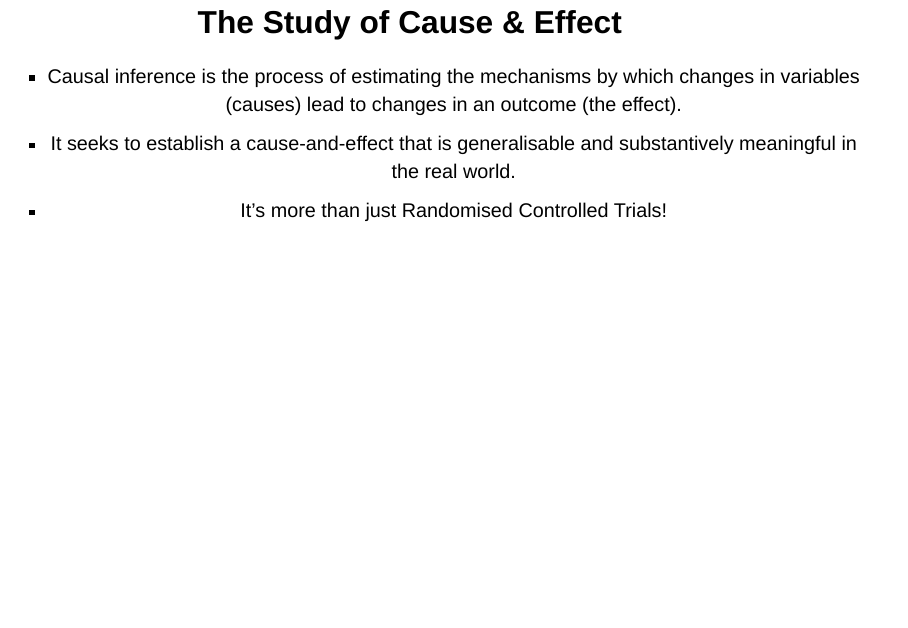
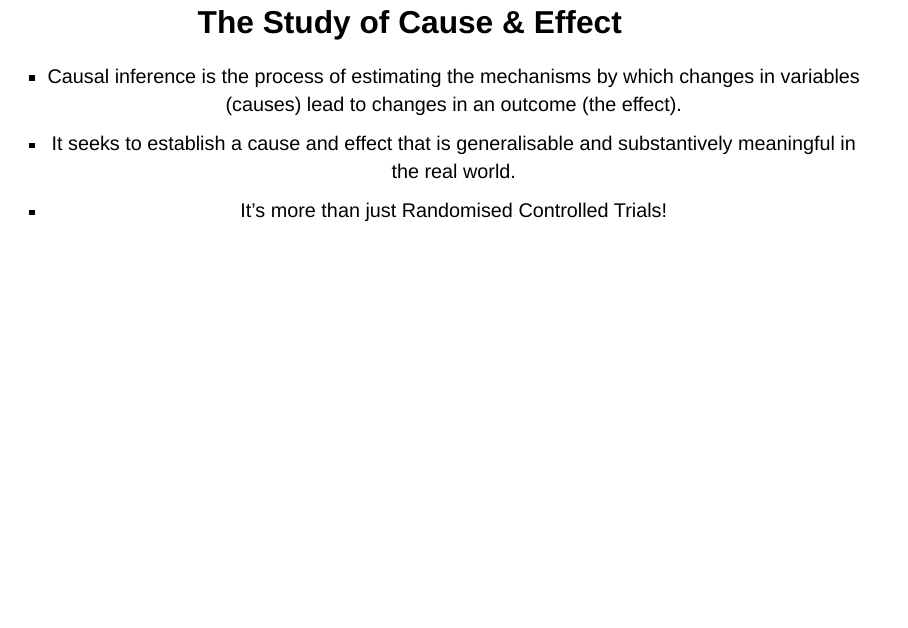
Before and after one commit to NHS-South-Central-and-West/intro-to-causal-inference, a Quarto document (index.qmd): page 3 of 20. Rendered offline with R 4.5, knitr and Pandoc in place of Quarto, with nearby package versions; drawn as Slidy slides in place of the format the file asks for.

Commit message:
Fix typos (all of them, I'm sure of it)

```diff
--- a/index.qmd
+++ b/index.qmd
@@ -11,7 +11,7 @@ A Fancy Name for an Old Way of Thinking
 ## The Study of Cause & Effect {.center}
 
 - Causal inference is the process of estimating the mechanisms by which changes in variables (causes) lead to changes in an outcome (the effect).
-- It seeks to establish a cause-and-effect that is generalisable and substantively meaningful in the real world.
+- It seeks to establish a cause and effect that is generalisable and substantively meaningful in the real world.
 - It's more than just Randomised Controlled Trials!
 
 ## Correlation != Causation {.center .smaller}
```
